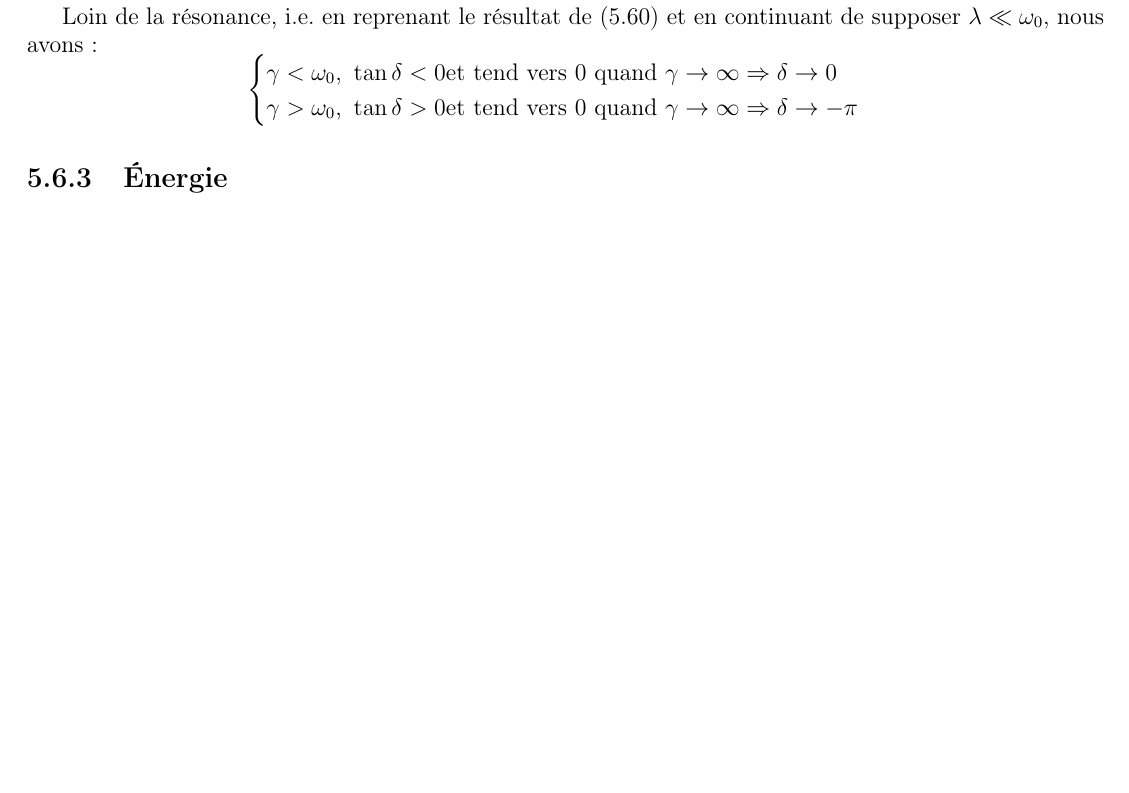
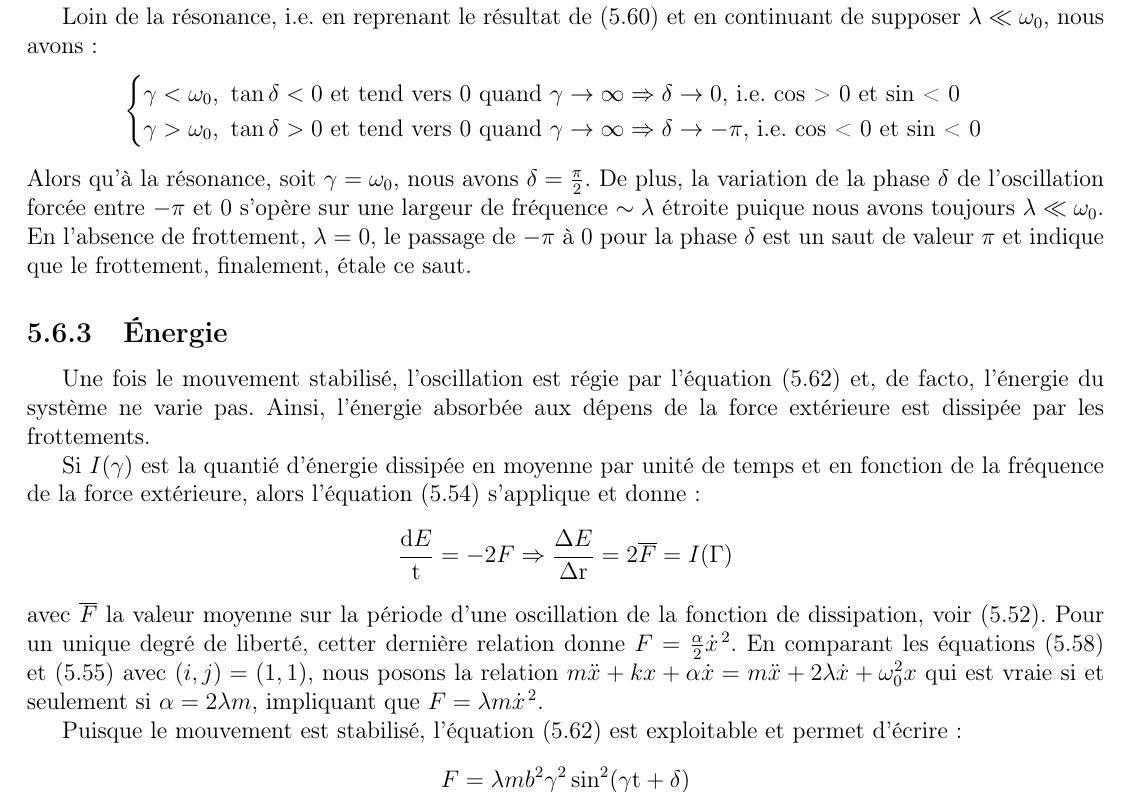
Before and after one commit to SMajerowicz/Physics, a LaTeX document (Mécanique/démonstration.tex, which reads Mécanique/chapters/chapter-05.tex): part of page 77 of 151, cut so that both start at the same text, the shorter picture padded with empty space. Compiled offline with pdfLaTeX.

Commit message:
Paragraph 26 on going

```diff
--- a/Mécanique/chapters/chapter-05.tex
+++ b/Mécanique/chapters/chapter-05.tex
@@ -623,9 +623,23 @@ ainsi, quelque soit la valeur de $\gamma$, la d\'{e}riv\'{e}e pr\'{e}c\'{e}dente
 Loin de la r\'{e}sonance, i.e. en reprenant le r\'{e}sultat de (\ref{EQ:26_3}) et en continuant de supposer $\lambda \ll \omega_{0}$, nous avons :
 \benn
 	\begin{cases}
-		\gamma < \omega_{0}\text{, }\tan\delta < 0\text{et tend vers 0 quand }\gamma\rightarrow\infty \Rightarrow \delta \rightarrow 0\\
-		\gamma > \omega_{0}\text{, }\tan\delta > 0\text{et tend vers 0 quand }\gamma\rightarrow\infty \Rightarrow \delta \rightarrow -\pi \nonumber \\
+		\gamma < \omega_{0}\text{, }\tan\delta < 0\text{ et tend vers 0 quand }\gamma\rightarrow\infty \Rightarrow \delta \rightarrow 0\text{, i.e. cos > 0 et sin < 0} \\
+		\gamma > \omega_{0}\text{, }\tan\delta > 0\text{ et tend vers 0 quand }\gamma\rightarrow\infty \Rightarrow \delta \rightarrow -\pi\text{, i.e. cos < 0 et sin < 0} \nonumber \\
 	\end{cases}
 \eenn
+Alors qu'\`{a} la r\'{e}sonance, soit $\gamma = \omega_{0}$, nous avons $\delta = \frac{\pi}{2}$. De plus, la variation de la phase $\delta$ de l'oscillation forc\'{e}e entre $-\pi$ et $0$ s'op\`{e}re sur une largeur de fr\'{e}quence $\sim \lambda$ \'{e}troite puique nous avons toujours $\lambda \ll \omega_{0}$. En l'absence de frottement, $\lambda = 0$, le passage de $-\pi$ \`{a} $0$ pour la phase $\delta$ est un saut de valeur $\pi$ et indique que le frottement, finalement, \'{e}tale ce saut.
 
 \subsection{\'{E}nergie}
+
+Une fois le mouvement stabilis\'{e}, l'oscillation est r\'{e}gie par l'\'{e}quation (\ref{EQ:26_5}) et, de facto, l'\'{e}nergie du syst\`{e}me ne varie pas. Ainsi, l'\'{e}nergie absorb\'{e}e aux d\'{e}pens de la force ext\'{e}rieure est dissip\'{e}e par les frottements.
+
+Si $I(\gamma)$ est la quanti\'{e} d'\'{e}nergie dissip\'{e}e en moyenne par unit\'{e} de temps et en fonction de la fr\'{e}quence de la force ext\'{e}rieure, alors l'\'{e}quation (\ref{EQ:25_13}) s'applique et donne :
+\benn
+	\dfrac{\mathrm{d}E}{\mathrm{t}} = -2F \Rightarrow \dfrac{\Delta E}{\Delta\mathrm{r}} = 2\overline{F} = I(\Gamma)
+\eenn
+avec $\overline{F}$ la valeur moyenne sur la p\'{e}riode d'une oscillation de la fonction de dissipation, voir (\ref{EQ:25_11}). Pour un unique degr\'{e} de libert\'{e}, cetter derni\`{e}re relation donne $F = \frac{\alpha}{2}\dot{x}^{\,2}$. En comparant les \'{e}quations (\ref{EQ:26_1}) et (\ref{EQ:25_14}) avec $(i,j) = (1,1)$, nous posons la relation $m\ddot{x} + kx + \alpha\dot{x} = m\ddot{x} + 2\lambda\dot{x} + \omega_{0}^{2}x$ qui est vraie si et seulement si  $\alpha = 2\lambda m$, impliquant que $F = \lambda m\dot{x}^{\,2}$.
+
+Puisque le mouvement est stabilis\'{e}, l'\'{e}quation (\ref{EQ:26_5}) est exploitable et permet d'\'{e}crire :
+\benn
+	F = \lambda mb^{2}\gamma^{2}\sin^{2}(\gamma\mathrm{t} + \delta)
+\eenn
```
